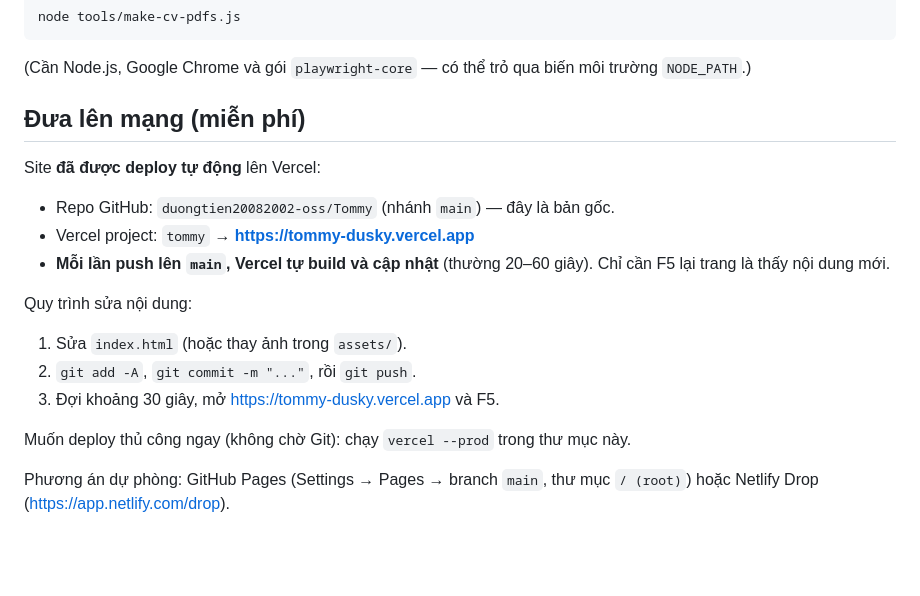
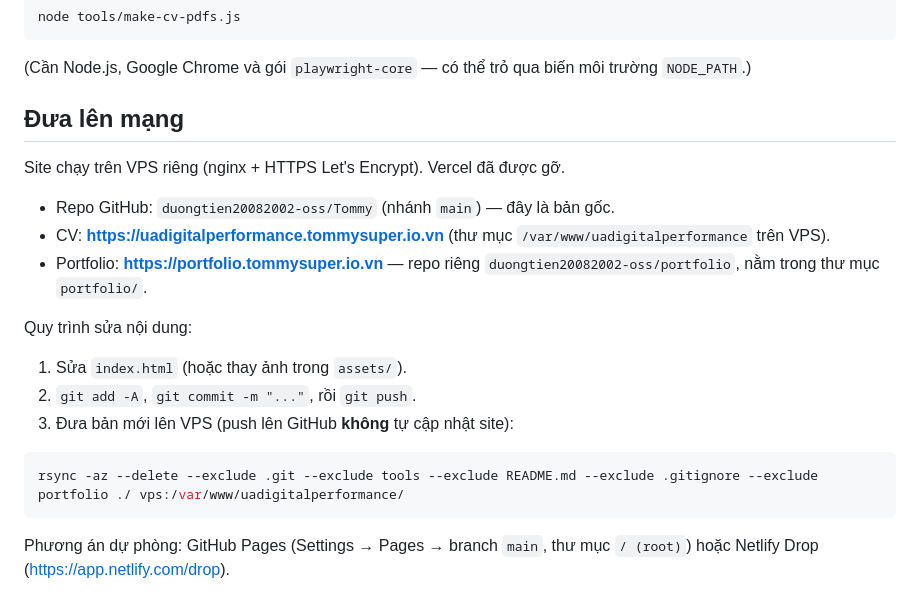
Before and after one commit to duongtien20082002-oss/Tommy, a Markdown page: README.md, the part around the change. Drawn GitHub-style; blank space fills up the shorter version.

Commit message:
docs: replace Vercel deploy notes with VPS deploy steps
The Vercel project was removed; the CV is served from the VPS.

Co-Authored-By: Claude Opus 5.5 <noreply@anthropic.com>

````diff
--- a/README.md
+++ b/README.md
@@ -87,21 +87,23 @@ node tools/make-cv-pdfs.js
 
 (Cần Node.js, Google Chrome và gói `playwright-core` — có thể trỏ qua biến môi trường `NODE_PATH`.)
 
-## Đưa lên mạng (miễn phí)
+## Đưa lên mạng
 
-Site **đã được deploy tự động** lên Vercel:
+Site chạy trên VPS riêng (nginx + HTTPS Let's Encrypt). Vercel đã được gỡ.
 
 - Repo GitHub: `duongtien20082002-oss/Tommy` (nhánh `main`) — đây là bản gốc.
-- Vercel project: `tommy` → **https://tommy-dusky.vercel.app**
-- **Mỗi lần push lên `main`, Vercel tự build và cập nhật** (thường 20–60 giây). Chỉ cần F5 lại trang là thấy nội dung mới.
+- CV: **https://uadigitalperformance.tommysuper.io.vn** (thư mục `/var/www/uadigitalperformance` trên VPS).
+- Portfolio: **https://portfolio.tommysuper.io.vn** — repo riêng `duongtien20082002-oss/portfolio`, nằm trong thư mục `portfolio/`.
 
 Quy trình sửa nội dung:
 
 1. Sửa `index.html` (hoặc thay ảnh trong `assets/`).
 2. `git add -A`, `git commit -m "..."`, rồi `git push`.
-3. Đợi khoảng 30 giây, mở https://tommy-dusky.vercel.app và F5.
+3. Đưa bản mới lên VPS (push lên GitHub **không** tự cập nhật site):
 
-Muốn deploy thủ công ngay (không chờ Git): chạy `vercel --prod` trong thư mục này.
+```bash
+rsync -az --delete --exclude .git --exclude tools --exclude README.md --exclude .gitignore --exclude portfolio ./ vps:/var/www/uadigitalperformance/
+```
 
 Phương án dự phòng: GitHub Pages (Settings → Pages → branch `main`, thư mục `/ (root)`) hoặc Netlify Drop (https://app.netlify.com/drop).
 
````
